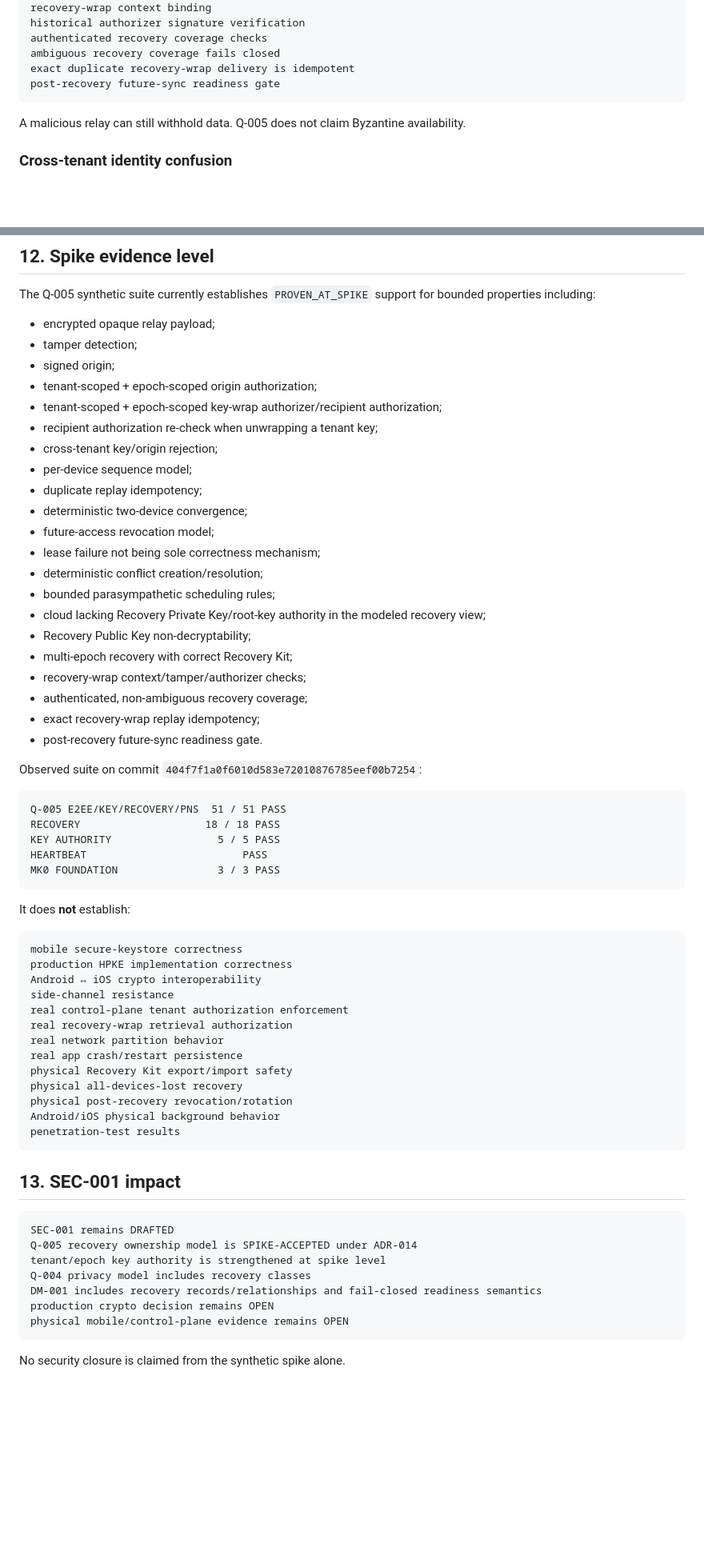
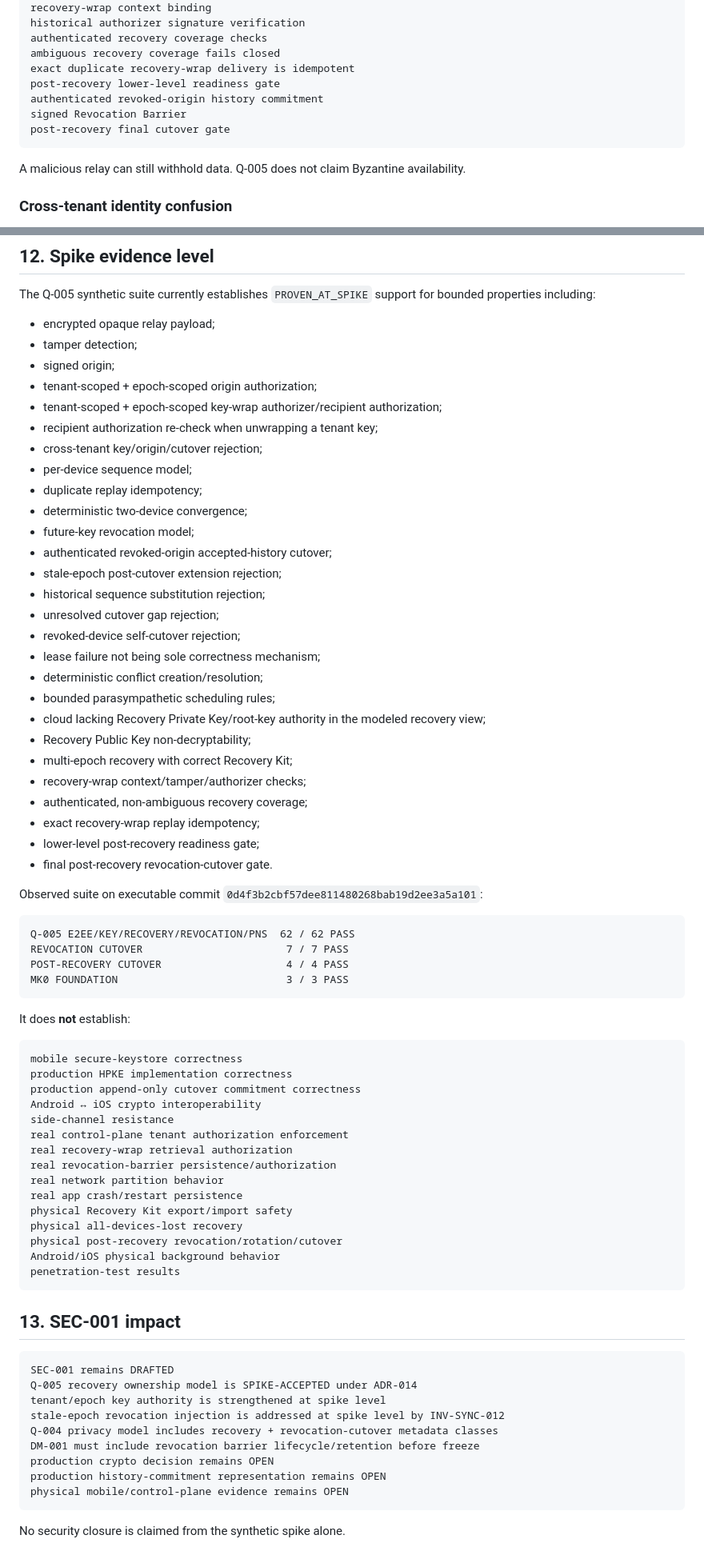
Before and after one commit to Em3rc0d/FinanceSensor, a Markdown page: mk0/04-architecture/Q005-SECURITY-REVALIDATION.md, 2 parts joined by grey strips. Shown at 80% size. Rendered like a GitHub page; blank space fills up the shorter version.

Commit message:
security: close stale-epoch revocation injection at spike level

````diff
--- a/mk0/04-architecture/Q005-SECURITY-REVALIDATION.md
+++ b/mk0/04-architecture/Q005-SECURITY-REVALIDATION.md
@@ -99,7 +110,10 @@ historical authorizer signature verification
 authenticated recovery coverage checks
 ambiguous recovery coverage fails closed
 exact duplicate recovery-wrap delivery is idempotent
-post-recovery future-sync readiness gate
+post-recovery lower-level readiness gate
+authenticated revoked-origin history commitment
+signed Revocation Barrier
+post-recovery final cutover gate
 ```
 
 A malicious relay can still withhold data. Q-005 does not claim Byzantine availability.
@@ -414,11 +500,16 @@ The Q-005 synthetic suite currently establishes `PROVEN_AT_SPIKE` support for bo
 - tenant-scoped + epoch-scoped origin authorization;
 - tenant-scoped + epoch-scoped key-wrap authorizer/recipient authorization;
 - recipient authorization re-check when unwrapping a tenant key;
-- cross-tenant key/origin rejection;
+- cross-tenant key/origin/cutover rejection;
 - per-device sequence model;
 - duplicate replay idempotency;
 - deterministic two-device convergence;
-- future-access revocation model;
+- future-key revocation model;
+- authenticated revoked-origin accepted-history cutover;
+- stale-epoch post-cutover extension rejection;
+- historical sequence substitution rejection;
+- unresolved cutover gap rejection;
+- revoked-device self-cutover rejection;
 - lease failure not being sole correctness mechanism;
 - deterministic conflict creation/resolution;
 - bounded parasympathetic scheduling rules;
@@ -428,16 +519,16 @@ The Q-005 synthetic suite currently establishes `PROVEN_AT_SPIKE` support for bo
 - recovery-wrap context/tamper/authorizer checks;
 - authenticated, non-ambiguous recovery coverage;
 - exact recovery-wrap replay idempotency;
-- post-recovery future-sync readiness gate.
+- lower-level post-recovery readiness gate;
+- final post-recovery revocation-cutover gate.
 
-Observed suite on commit `404f7f1a0f6010d583e72010876785eef00b7254`:
+Observed suite on executable commit `0d4f3b2cbf57dee811480268bab19d2ee3a5a101`:
 
 ```text
-Q-005 E2EE/KEY/RECOVERY/PNS  51 / 51 PASS
-RECOVERY                    18 / 18 PASS
-KEY AUTHORITY                 5 / 5 PASS
-HEARTBEAT                         PASS
-MK0 FOUNDATION                3 / 3 PASS
+Q-005 E2EE/KEY/RECOVERY/REVOCATION/PNS  62 / 62 PASS
+REVOCATION CUTOVER                       7 / 7 PASS
+POST-RECOVERY CUTOVER                    4 / 4 PASS
+MK0 FOUNDATION                           3 / 3 PASS
 ```
 
 It does **not** establish:
@@ -445,15 +536,17 @@ It does **not** establish:
 ```text
 mobile secure-keystore correctness
 production HPKE implementation correctness
+production append-only cutover commitment correctness
 Android ↔ iOS crypto interoperability
 side-channel resistance
 real control-plane tenant authorization enforcement
 real recovery-wrap retrieval authorization
+real revocation-barrier persistence/authorization
 real network partition behavior
 real app crash/restart persistence
 physical Recovery Kit export/import safety
 physical all-devices-lost recovery
-physical post-recovery revocation/rotation
+physical post-recovery revocation/rotation/cutover
 Android/iOS physical background behavior
 penetration-test results
 ```
@@ -464,9 +557,11 @@ penetration-test results
 SEC-001 remains DRAFTED
 Q-005 recovery ownership model is SPIKE-ACCEPTED under ADR-014
 tenant/epoch key authority is strengthened at spike level
-Q-004 privacy model includes recovery classes
-DM-001 includes recovery records/relationships and fail-closed readiness semantics
+stale-epoch revocation injection is addressed at spike level by INV-SYNC-012
+Q-004 privacy model includes recovery + revocation-cutover metadata classes
+DM-001 must include revocation barrier lifecycle/retention before freeze
 production crypto decision remains OPEN
+production history-commitment representation remains OPEN
 physical mobile/control-plane evidence remains OPEN
 ```
 
````
Also changed, not shown: other parts of mk0/04-architecture/Q005-SECURITY-REVALIDATION.md (+106 -23 lines).
